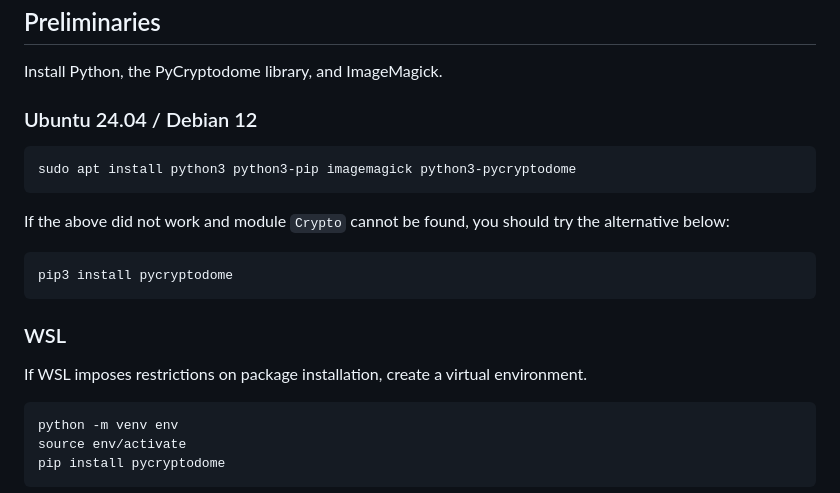
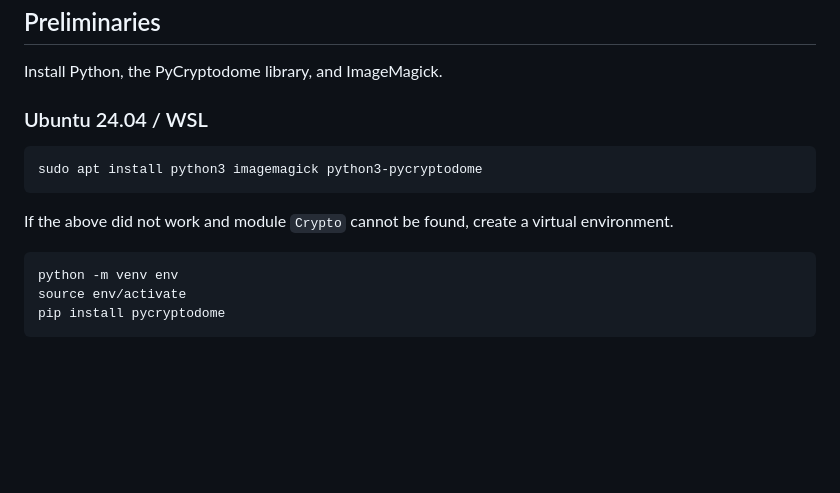
Before and after one commit to xiangsuqi/au-syssec-f25-exercises, a Markdown page: 01_symmetric_encryption/readme.md, the part around the change. Rendered like a GitHub page; blank space fills up the shorter version.

````diff
--- a/01_symmetric_encryption/readme.md
+++ b/01_symmetric_encryption/readme.md
@@ -5,20 +5,13 @@
 
 Install Python, the PyCryptodome library, and ImageMagick.
 
-### Ubuntu 24.04 / Debian 12
+### Ubuntu 24.04 / WSL
 
 ```
-sudo apt install python3 python3-pip imagemagick python3-pycryptodome
+sudo apt install python3 imagemagick python3-pycryptodome
 ```
 
-If the above did not work and module `Crypto` cannot be found, you should try the alternative below:
-
-```
-pip3 install pycryptodome
-```
-### WSL
-
-If WSL imposes restrictions on package installation, create a virtual environment.
+If the above did not work and module `Crypto` cannot be found, create a virtual environment.
 
 ```
 python -m venv env
````
